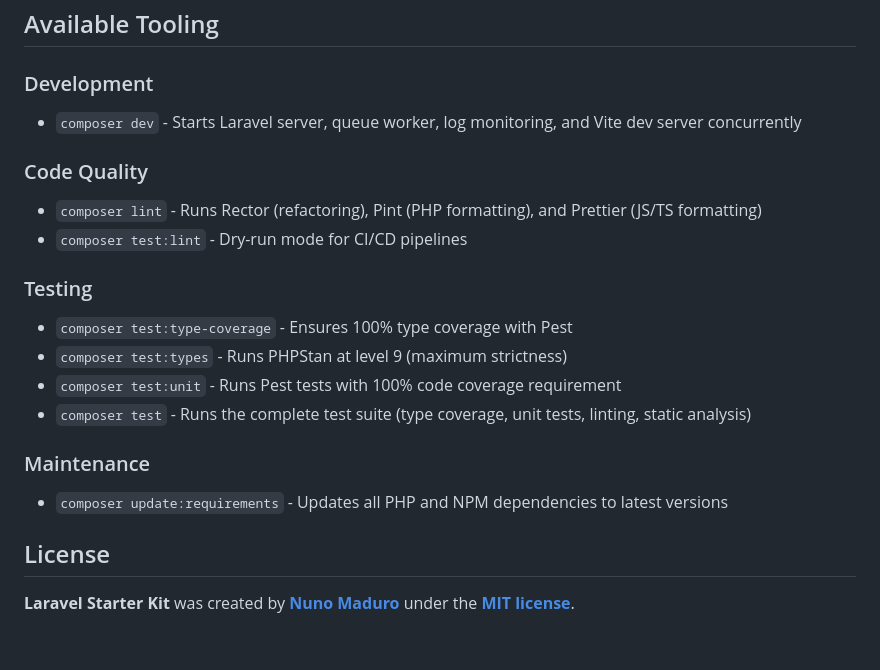
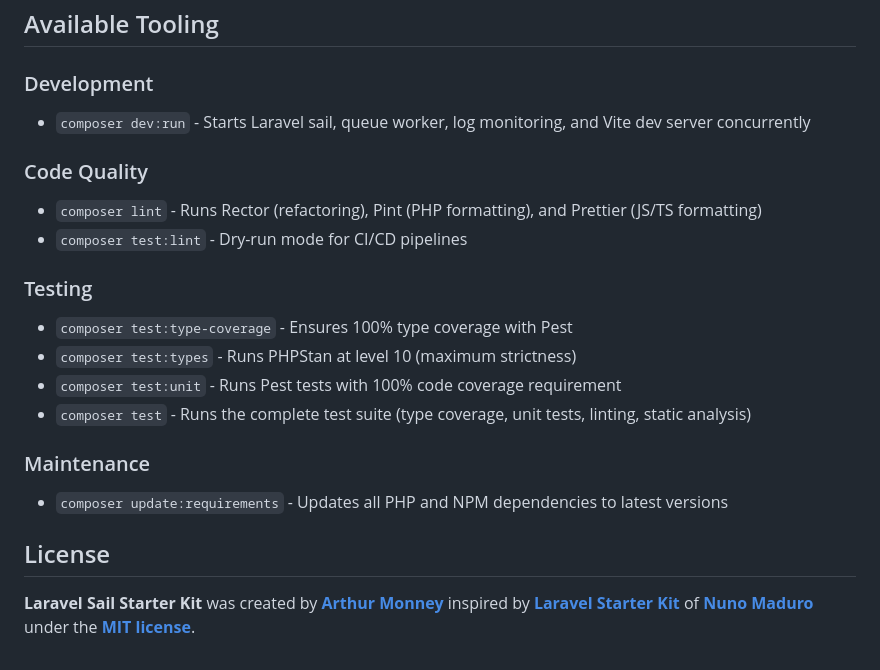
Before and after one commit to shopperlabs/laravel-sail-starter-kit, a Markdown page: README.md, the part around one of its changes. GitHub-like rendering.

```diff
--- a/README.md
+++ b/README.md
@@ -76,7 +109,7 @@ You should see 100% test coverage and all quality checks passing.
 ## Available Tooling
 
 ### Development
-- `composer dev` - Starts Laravel server, queue worker, log monitoring, and Vite dev server concurrently
+- `composer dev:run` - Starts Laravel sail, queue worker, log monitoring, and Vite dev server concurrently
 
 ### Code Quality
 - `composer lint` - Runs Rector (refactoring), Pint (PHP formatting), and Prettier (JS/TS formatting)
@@ -84,7 +117,7 @@ You should see 100% test coverage and all quality checks passing.
 
 ### Testing
 - `composer test:type-coverage` - Ensures 100% type coverage with Pest
-- `composer test:types` - Runs PHPStan at level 9 (maximum strictness)
+- `composer test:types` - Runs PHPStan at level 10 (maximum strictness)
 - `composer test:unit` - Runs Pest tests with 100% code coverage requirement
 - `composer test` - Runs the complete test suite (type coverage, unit tests, linting, static analysis)
 
@@ -93,4 +126,4 @@ You should see 100% test coverage and all quality checks passing.
 
 ## License
 
-**Laravel Starter Kit** was created by **[Nuno Maduro](https://x.com/enunomaduro)** under the **[MIT license](https://opensource.org/licenses/MIT)**.
+**Laravel Sail Starter Kit** was created by **[Arthur Monney](https://x.com/monneyarthur)** inspired by **[Laravel Starter Kit](https://github.com/nunomaduro/laravel-starter-kit)** of **[Nuno Maduro](https://x.com/enunomaduro)** under the **[MIT license](https://opensource.org/licenses/MIT)**.
```
Also changed, not shown: other parts of README.md (+51 -18 lines), art/banner-dark.png (added), art/banner-light.png (added), art/banner.png (deleted), 16 other files.
